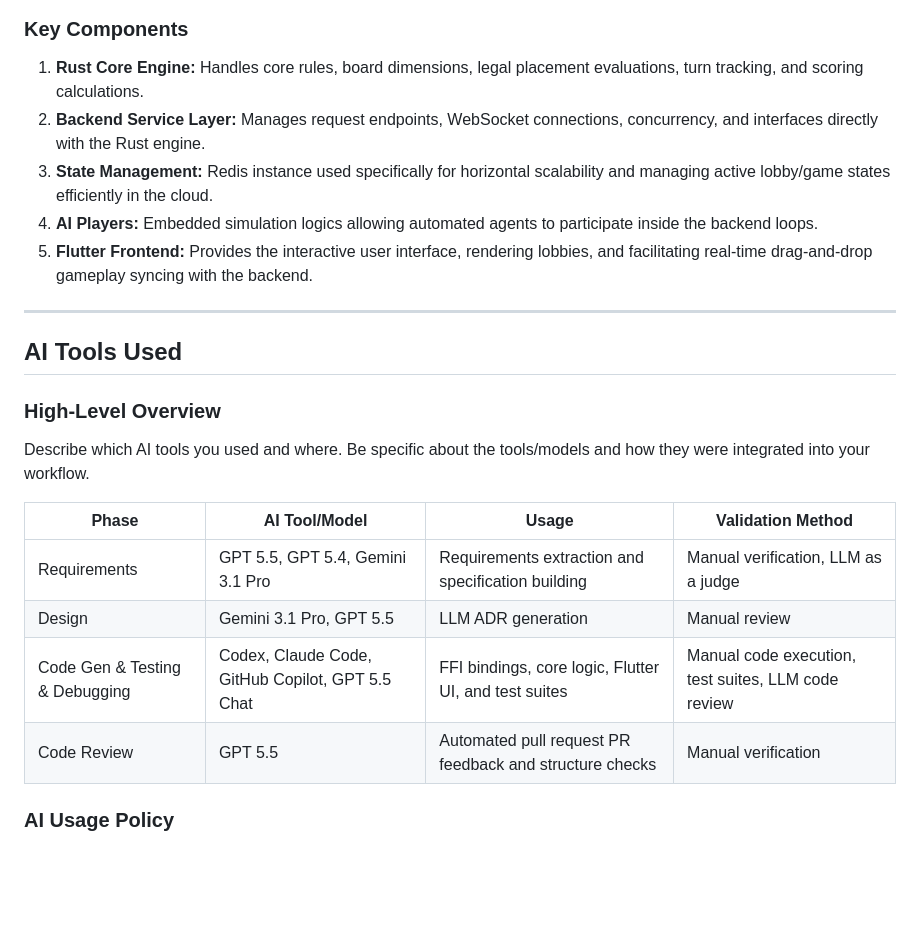
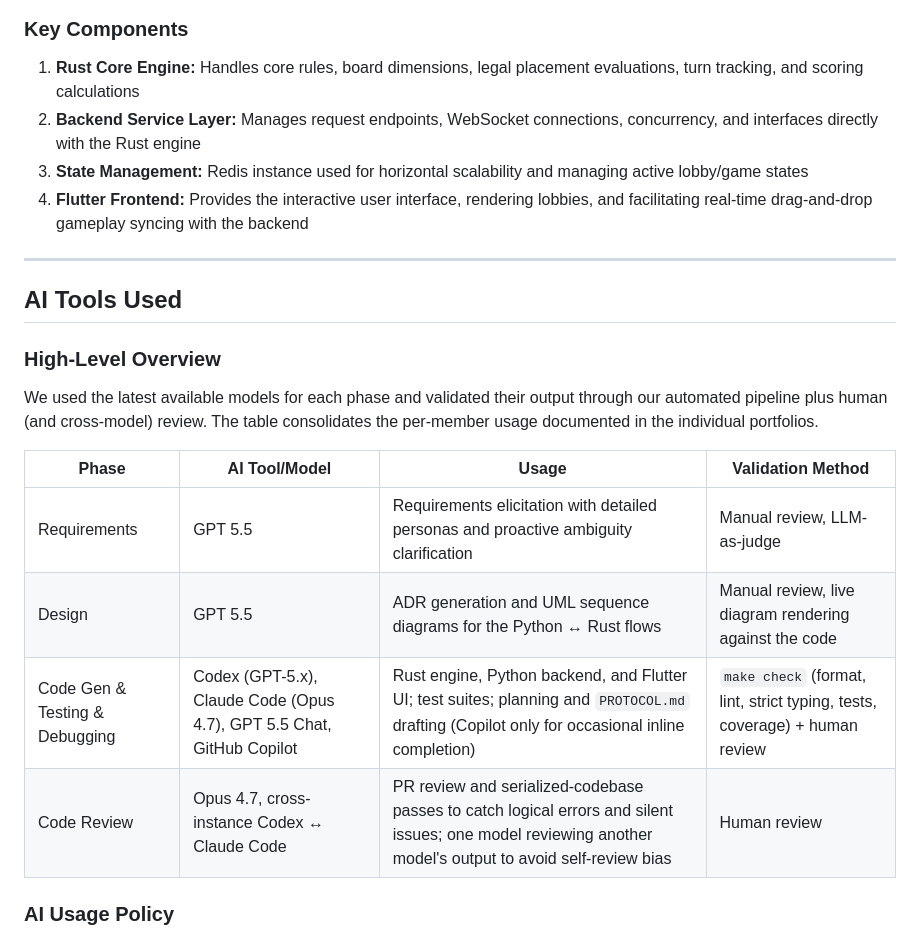
Before and after one commit to THF151/blocus-engine-cs-630, a Markdown page: deliverables/team/Team_Summary.md, the part around one of its changes. Rendered like a GitHub page; blank space fills up the shorter version.

```diff
--- a/deliverables/team/Team_Summary.md
+++ b/deliverables/team/Team_Summary.md
@@ -32,11 +25,10 @@ graph TD
 
 ### Key Components
 
-1. **Rust Core Engine:** Handles core rules, board dimensions, legal placement evaluations, turn tracking, and scoring calculations.
-2. **Backend Service Layer:** Manages request endpoints, WebSocket connections, concurrency, and interfaces directly with the Rust engine.
-3. **State Management:** Redis instance used specifically for horizontal scalability and managing active lobby/game states efficiently in the cloud.
-4. **AI Players:** Embedded simulation logics allowing automated agents to participate inside the backend loops.
-5. **Flutter Frontend:** Provides the interactive user interface, rendering lobbies, and facilitating real-time drag-and-drop gameplay syncing with the backend.
+1. **Rust Core Engine:** Handles core rules, board dimensions, legal placement evaluations, turn tracking, and scoring calculations
+2. **Backend Service Layer:** Manages request endpoints, WebSocket connections, concurrency, and interfaces directly with the Rust engine
+3. **State Management:** Redis instance used for horizontal scalability and managing active lobby/game states
+4. **Flutter Frontend:** Provides the interactive user interface, rendering lobbies, and facilitating real-time drag-and-drop gameplay syncing with the backend
 
 ---
 
@@ -44,14 +36,14 @@ graph TD
 
 ### High-Level Overview
 
-Describe which AI tools you used and where. Be specific about the tools/models and how they were integrated into your workflow.
+We used the latest available models for each phase and validated their output through our automated pipeline plus human (and cross-model) review. The table consolidates the per-member usage documented in the individual portfolios.
 
-| Phase                          | AI Tool/Model                                    | Usage                                                   | Validation Method                                   |
-|--------------------------------|--------------------------------------------------|---------------------------------------------------------|-----------------------------------------------------|
-| Requirements                   | GPT 5.5, GPT 5.4, Gemini 3.1 Pro                 | Requirements extraction and specification building      | Manual verification, LLM as a judge                 |
-| Design                         | Gemini 3.1 Pro, GPT 5.5                          | LLM ADR generation                                      | Manual review                                       |
-| Code Gen & Testing & Debugging | Codex, Claude Code, GitHub Copilot, GPT 5.5 Chat | FFI bindings, core logic, Flutter UI, and test suites   | Manual code execution, test suites, LLM code review |
-| Code Review                    | GPT 5.5                                          | Automated pull request PR feedback and structure checks | Manual verification                                 |
+| Phase                          | AI Tool/Model                                                        | Usage                                                                                                                                          | Validation Method                                                          |
+|--------------------------------|----------------------------------------------------------------------|------------------------------------------------------------------------------------------------------------------------------------------------|----------------------------------------------------------------------------|
+| Requirements                   | GPT 5.5                                                             | Requirements elicitation with detailed personas and proactive ambiguity clarification                                                          | Manual review, LLM-as-judge                                                |
+| Design                         | GPT 5.5                                                             | ADR generation and UML sequence diagrams for the Python ↔ Rust flows                                                                           | Manual review, live diagram rendering against the code                     |
+| Code Gen & Testing & Debugging | Codex (GPT-5.x), Claude Code (Opus 4.7), GPT 5.5 Chat, GitHub Copilot | Rust engine, Python backend, and Flutter UI; test suites; planning and `PROTOCOL.md` drafting (Copilot only for occasional inline completion)   | `make check` (format, lint, strict typing, tests, coverage) + human review |
+| Code Review                    | Opus 4.7, cross-instance Codex ↔ Claude Code                         | PR review and serialized-codebase passes to catch logical errors and silent issues; one model reviewing another model's output to avoid self-review bias | Human review                                                               |
 
 
 ### AI Usage Policy
```
Also changed, not shown: other parts of deliverables/team/Team_Summary.md (+26 -30 lines).
